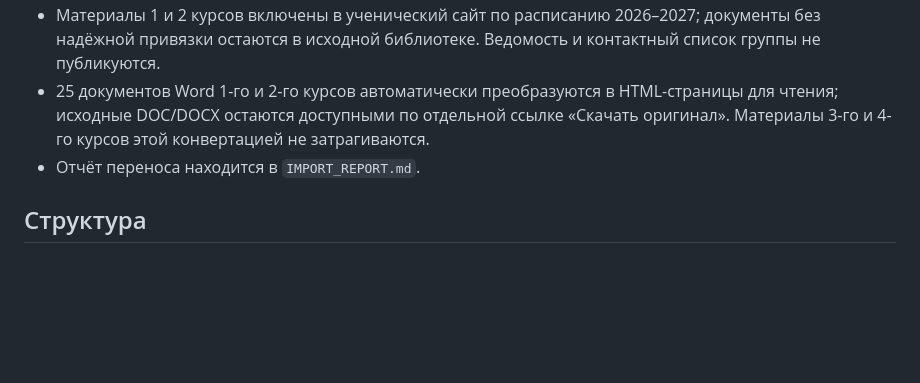
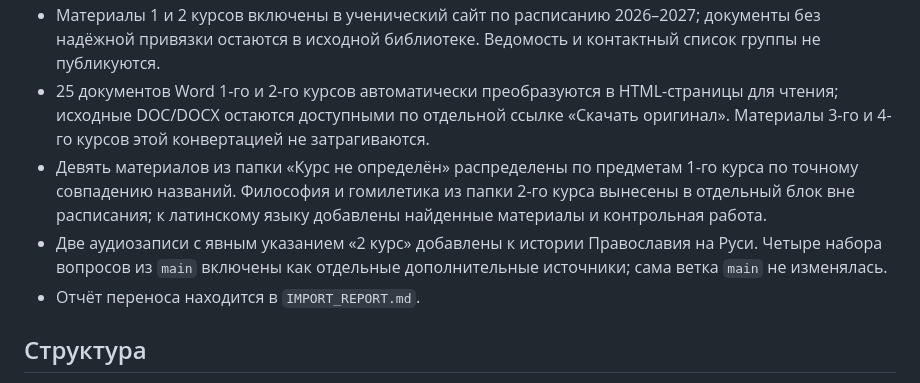
Before and after one commit to VAtapin/pmds, a Markdown page: README.md, the part around the change. Drawn GitHub-style; blank space fills up the shorter version.

Commit message:
Document matched library sources and read-only question supplements

```diff
--- a/README.md
+++ b/README.md
@@ -27,6 +27,8 @@ npm run dev
 - Если исходной лекции нет, это указано на странице предмета. Сохранённый готовый ответ не выдаётся за исходную лекцию.
 - Материалы 1 и 2 курсов включены в ученический сайт по расписанию 2026–2027; документы без надёжной привязки остаются в исходной библиотеке. Ведомость и контактный список группы не публикуются.
 - 25 документов Word 1-го и 2-го курсов автоматически преобразуются в HTML-страницы для чтения; исходные DOC/DOCX остаются доступными по отдельной ссылке «Скачать оригинал». Материалы 3-го и 4-го курсов этой конвертацией не затрагиваются.
+- Девять материалов из папки «Курс не определён» распределены по предметам 1-го курса по точному совпадению названий. Философия и гомилетика из папки 2-го курса вынесены в отдельный блок вне расписания; к латинскому языку добавлены найденные материалы и контрольная работа.
+- Две аудиозаписи с явным указанием «2 курс» добавлены к истории Православия на Руси. Четыре набора вопросов из `main` включены как отдельные дополнительные источники; сама ветка `main` не изменялась.
 - Отчёт переноса находится в `IMPORT_REPORT.md`.
 
 ## Структура
```
